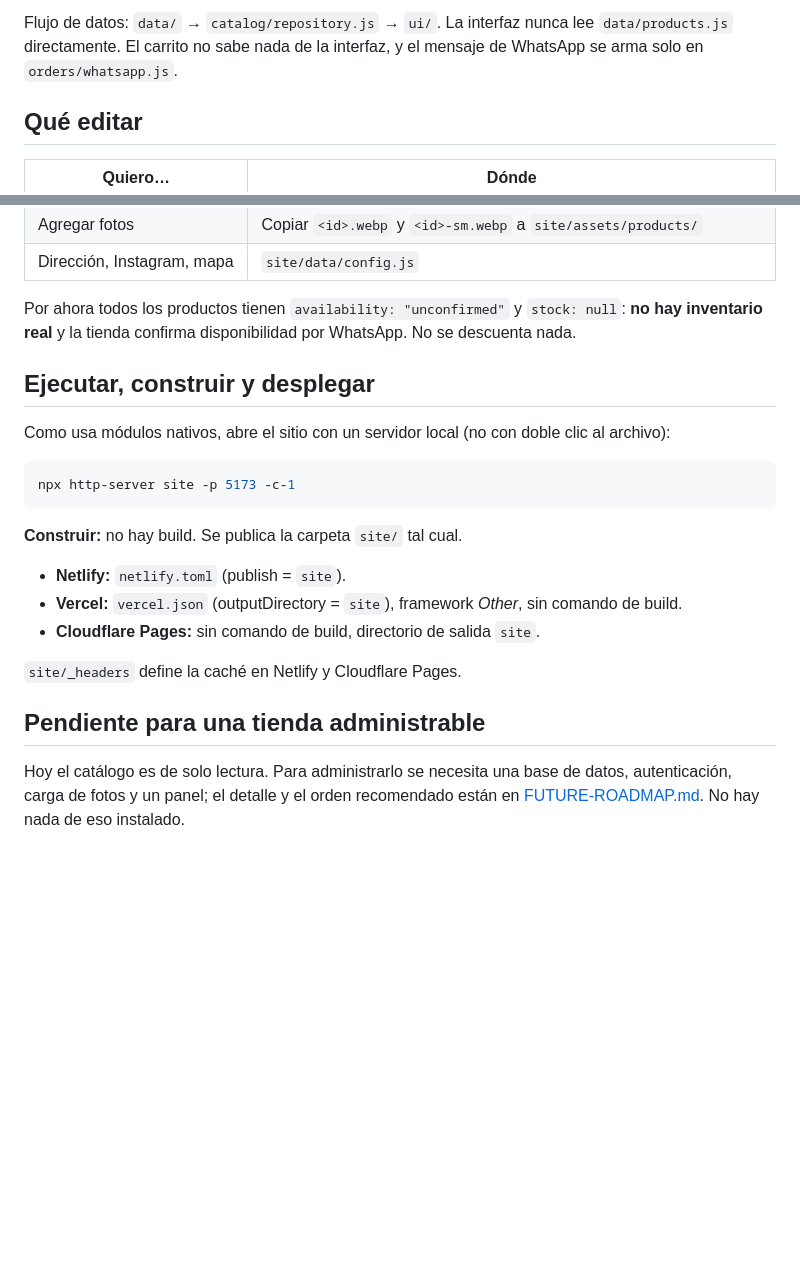
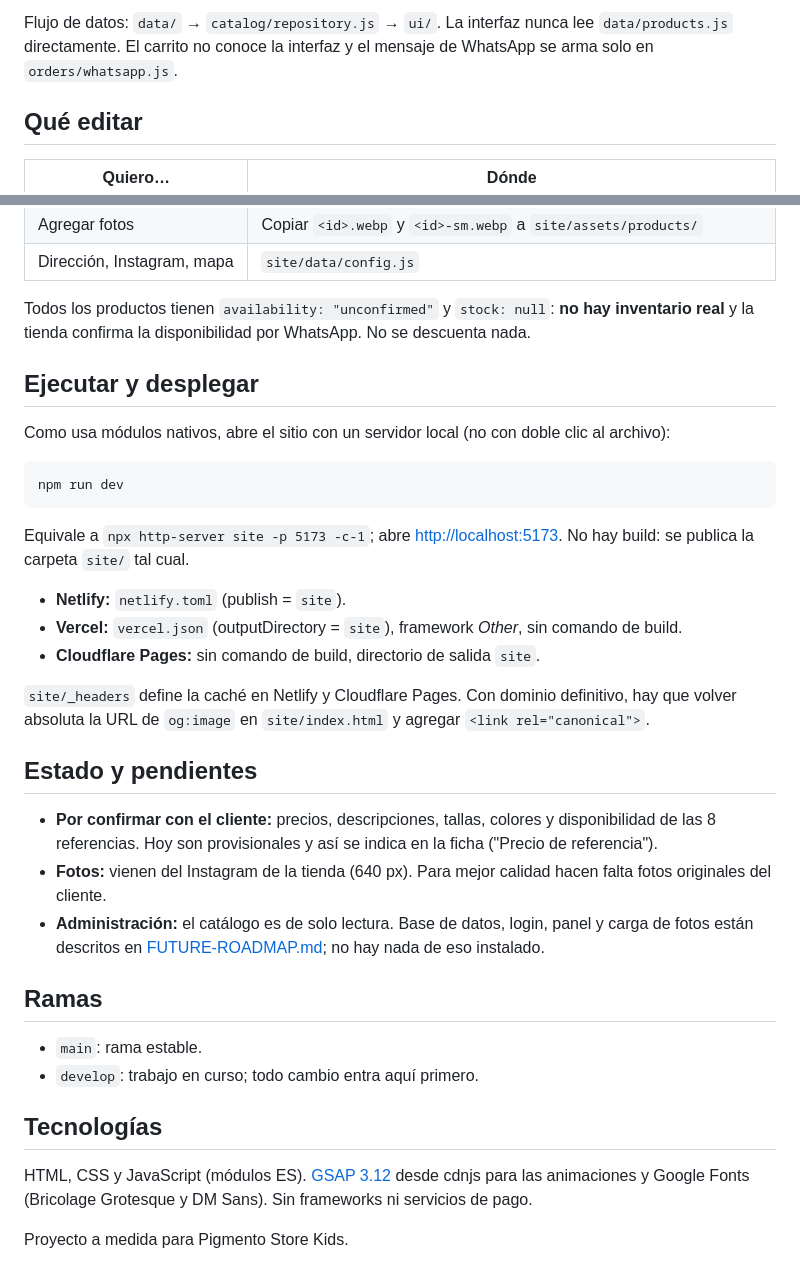
Before and after one commit to osnacarbonelles/Pigmnt-kids, a Markdown page: README.md, 2 parts joined by grey strips. GitHub-like rendering; blank space fills up the shorter version.

````diff
--- a/README.md
+++ b/README.md
@@ -25,6 +46,6 @@ site/                     ← carpeta que se publica
 ```
 
-Flujo de datos: `data/` → `catalog/repository.js` → `ui/`. La interfaz nunca lee `data/products.js` directamente. El carrito no sabe nada de la interfaz, y el mensaje de WhatsApp se arma solo en `orders/whatsapp.js`.
+Flujo de datos: `data/` → `catalog/repository.js` → `ui/`. La interfaz nunca lee `data/products.js` directamente. El carrito no conoce la interfaz y el mensaje de WhatsApp se arma solo en `orders/whatsapp.js`.
 
 ## Qué editar
 
@@ -40,24 +61,37 @@ Flujo de datos: `data/` → `catalog/repository.js` → `ui/`. La interfaz nunca
 | Agregar fotos | Copiar `<id>.webp` y `<id>-sm.webp` a `site/assets/products/` |
 | Dirección, Instagram, mapa | `site/data/config.js` |
 
-Por ahora todos los productos tienen `availability: "unconfirmed"` y `stock: null`: **no hay inventario real** y la tienda confirma disponibilidad por WhatsApp. No se descuenta nada.
+Todos los productos tienen `availability: "unconfirmed"` y `stock: null`: **no hay inventario real** y la tienda confirma la disponibilidad por WhatsApp. No se descuenta nada.
 
-## Ejecutar, construir y desplegar
+## Ejecutar y desplegar
 
 Como usa módulos nativos, abre el sitio con un servidor local (no con doble clic al archivo):
 
 ```bash
-npx http-server site -p 5173 -c-1
+npm run dev
 ```
 
-**Construir:** no hay build. Se publica la carpeta `site/` tal cual.
+Equivale a `npx http-server site -p 5173 -c-1`; abre <http://localhost:5173>. No hay build: se publica la carpeta `site/` tal cual.
 
 - **Netlify:** `netlify.toml` (publish = `site`).
 - **Vercel:** `vercel.json` (outputDirectory = `site`), framework *Other*, sin comando de build.
 - **Cloudflare Pages:** sin comando de build, directorio de salida `site`.
 
-`site/_headers` define la caché en Netlify y Cloudflare Pages.
+`site/_headers` define la caché en Netlify y Cloudflare Pages. Con dominio definitivo, hay que volver absoluta la URL de `og:image` en `site/index.html` y agregar `<link rel="canonical">`.
 
-## Pendiente para una tienda administrable
+## Estado y pendientes
 
-Hoy el catálogo es de solo lectura. Para administrarlo se necesita una base de datos, autenticación, carga de fotos y un panel; el detalle y el orden recomendado están en [FUTURE-ROADMAP.md](FUTURE-ROADMAP.md). No hay nada de eso instalado.
+- **Por confirmar con el cliente:** precios, descripciones, tallas, colores y disponibilidad de las 8 referencias. Hoy son provisionales y así se indica en la ficha ("Precio de referencia").
+- **Fotos:** vienen del Instagram de la tienda (640 px). Para mejor calidad hacen falta fotos originales del cliente.
+- **Administración:** el catálogo es de solo lectura. Base de datos, login, panel y carga de fotos están descritos en [FUTURE-ROADMAP.md](FUTURE-ROADMAP.md); no hay nada de eso instalado.
+
+## Ramas
+
+- `main`: rama estable.
+- `develop`: trabajo en curso; todo cambio entra aquí primero.
+
+## Tecnologías
+
+HTML, CSS y JavaScript (módulos ES). [GSAP 3.12](https://gsap.com) desde cdnjs para las animaciones y Google Fonts (Bricolage Grotesque y DM Sans). Sin frameworks ni servicios de pago.
+
+Proyecto a medida para Pigmento Store Kids.
````
Also changed, not shown: other parts of README.md (+26 -5 lines), docs/screenshots/escritorio-catalogo.jpg (added), docs/screenshots/escritorio-portada.jpg (added), docs/screenshots/movil-portada.jpg (added).
